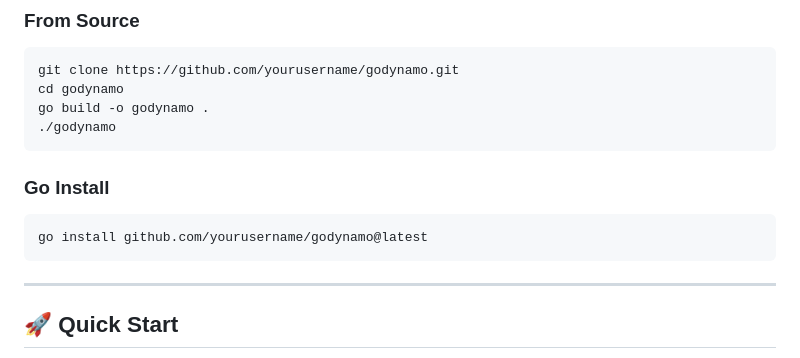
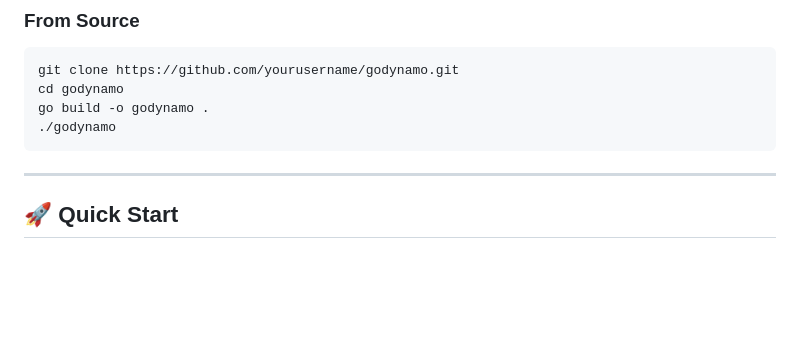
Before and after one commit to estevaofon/godynamo, a Markdown page: README.md, the part around the change. Rendered like a GitHub page; blank space fills up the shorter version.

Commit message:
chore(README.md): remove outdated Go install instructions to streamline documentation and avoid confusion

````diff
--- a/README.md
+++ b/README.md
@@ -61,12 +61,6 @@ git clone https://github.com/yourusername/godynamo.git
 cd godynamo
 go build -o godynamo .
 ./godynamo
-```
-
-### Go Install
-
-```bash
-go install github.com/yourusername/godynamo@latest
 ```
 
 ---
````
